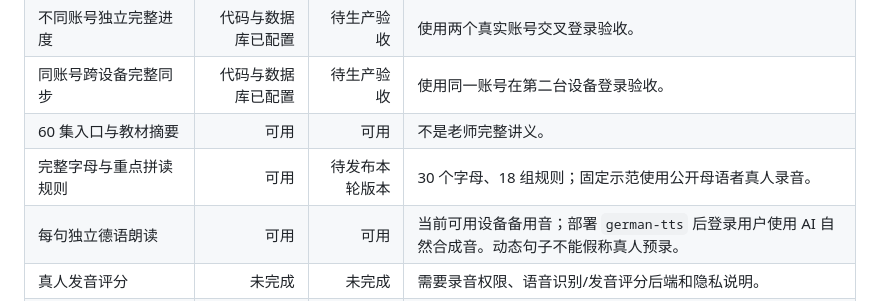
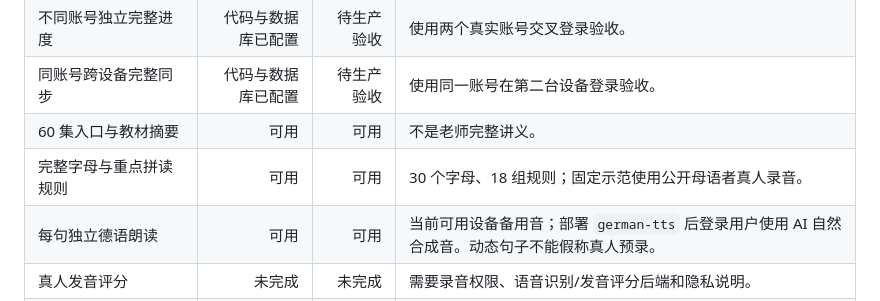
Before and after one commit to Mattrissimo/deutsch-lernen, a Markdown page: SITE-STATUS-REPORT.md, the part around the change. Drawn GitHub-style.

Commit message:
Record pronunciation release status

```diff
--- a/SITE-STATUS-REPORT.md
+++ b/SITE-STATUS-REPORT.md
@@ -67,7 +67,7 @@ V2 已于 2026-07-21 发布到 GitHub 仓库 `main`，网页、SQL、发布说
 | 不同账号独立完整进度 | 代码与数据库已配置 | 待生产验收 | 使用两个真实账号交叉登录验收。 |
 | 同账号跨设备完整同步 | 代码与数据库已配置 | 待生产验收 | 使用同一账号在第二台设备登录验收。 |
 | 60 集入口与教材摘要 | 可用 | 可用 | 不是老师完整讲义。 |
-| 完整字母与重点拼读规则 | 可用 | 待发布本轮版本 | 30 个字母、18 组规则；固定示范使用公开母语者真人录音。 |
+| 完整字母与重点拼读规则 | 可用 | 可用 | 30 个字母、18 组规则；固定示范使用公开母语者真人录音。 |
 | 每句独立德语朗读 | 可用 | 可用 | 当前可用设备备用音；部署 `german-tts` 后登录用户使用 AI 自然合成音。动态句子不能假称真人预录。 |
 | 真人发音评分 | 未完成 | 未完成 | 需要录音权限、语音识别/发音评分后端和隐私说明。 |
 | 在线 AI 德语老师 | 接口占位可配置 | 未完成 | 需要自己的安全 HTTPS 代理；不能在 HTML 放长期模型密钥。 |
```
